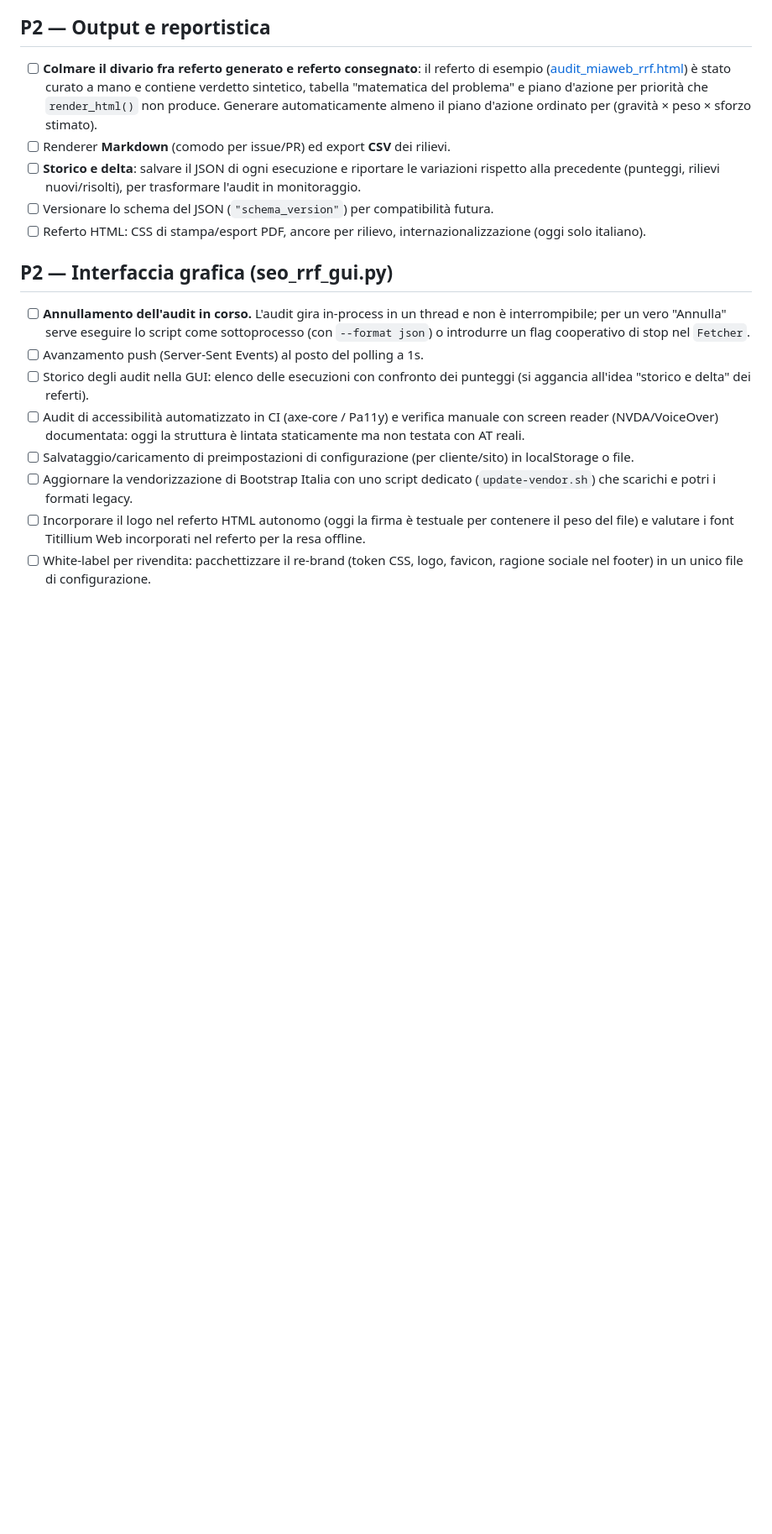
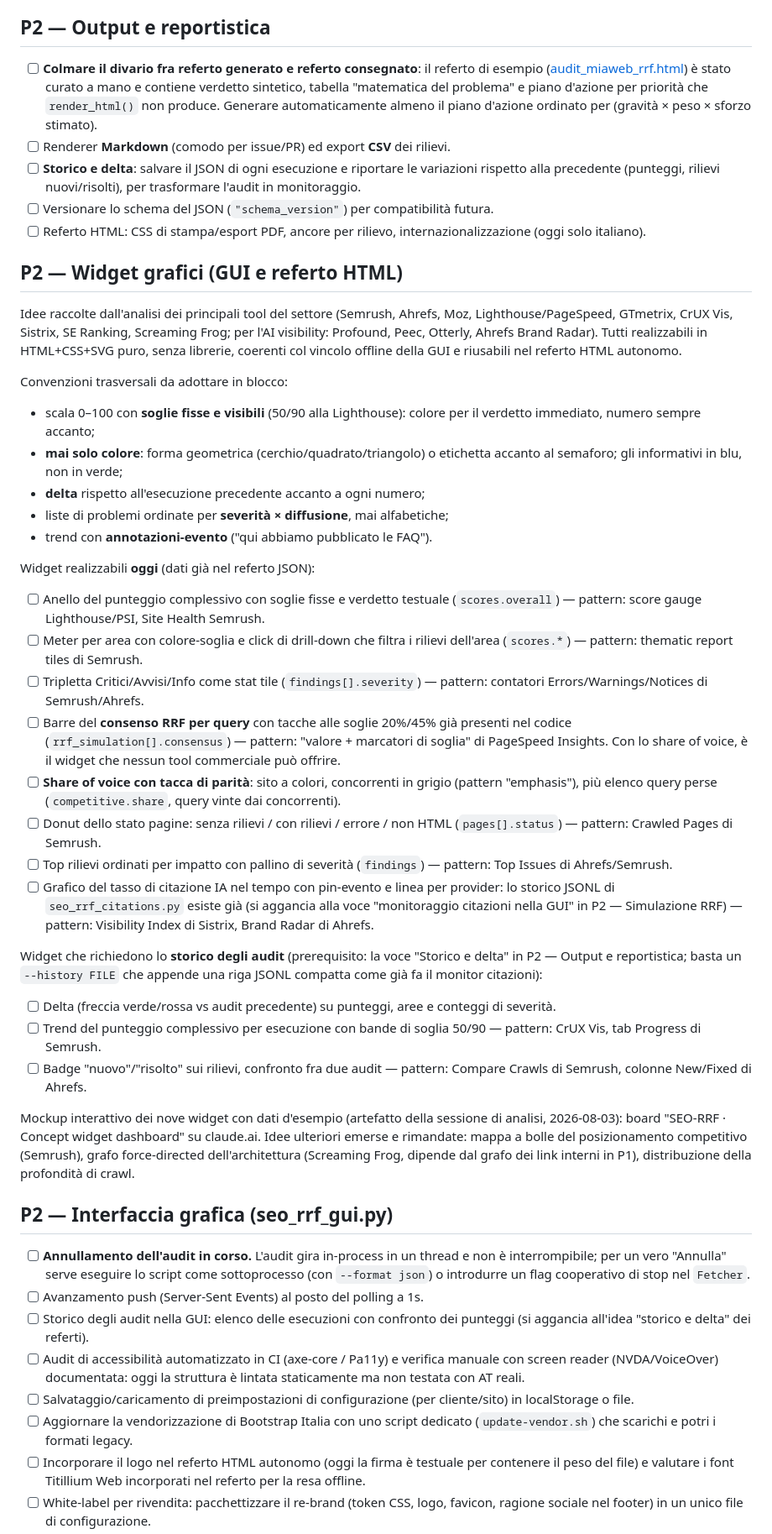
Before and after one commit to saulusprime/MARS-Beacon, a Markdown page: TO-DO.md, the part around the change. Shown at 84% size. GitHub-like rendering; blank space fills up the shorter version.

Commit message:
Docs: idee widget grafici nel TO-DO
Nuova sezione P2 con i pattern raccolti dall'analisi dei tool SEO
(Semrush, Ahrefs, Lighthouse, Sistrix, tool AI-visibility): otto
widget realizzabili subito sui dati del referto JSON, tre che
richiedono lo storico audit, convenzioni trasversali di design.

Co-Authored-By: Claude Fable 5 <noreply@anthropic.com>

```diff
--- a/TO-DO.md
+++ b/TO-DO.md
@@ -75,6 +75,72 @@ sono proposte.
 - [ ] Referto HTML: CSS di stampa/esport PDF, ancore per rilievo,
       internazionalizzazione (oggi solo italiano).
 
+## P2 — Widget grafici (GUI e referto HTML)
+
+Idee raccolte dall'analisi dei principali tool del settore (Semrush,
+Ahrefs, Moz, Lighthouse/PageSpeed, GTmetrix, CrUX Vis, Sistrix,
+SE Ranking, Screaming Frog; per l'AI visibility: Profound, Peec,
+Otterly, Ahrefs Brand Radar). Tutti realizzabili in HTML+CSS+SVG puro,
+senza librerie, coerenti col vincolo offline della GUI e riusabili nel
+referto HTML autonomo.
+
+Convenzioni trasversali da adottare in blocco:
+
+- scala 0–100 con **soglie fisse e visibili** (50/90 alla Lighthouse):
+  colore per il verdetto immediato, numero sempre accanto;
+- **mai solo colore**: forma geometrica (cerchio/quadrato/triangolo) o
+  etichetta accanto al semaforo; gli informativi in blu, non in verde;
+- **delta** rispetto all'esecuzione precedente accanto a ogni numero;
+- liste di problemi ordinate per **severità × diffusione**, mai
+  alfabetiche;
+- trend con **annotazioni-evento** ("qui abbiamo pubblicato le FAQ").
+
+Widget realizzabili **oggi** (dati già nel referto JSON):
+
+- [ ] Anello del punteggio complessivo con soglie fisse e verdetto
+      testuale (`scores.overall`) — pattern: score gauge Lighthouse/PSI,
+      Site Health Semrush.
+- [ ] Meter per area con colore-soglia e click di drill-down che filtra
+      i rilievi dell'area (`scores.*`) — pattern: thematic report tiles
+      di Semrush.
+- [ ] Tripletta Critici/Avvisi/Info come stat tile (`findings[].severity`)
+      — pattern: contatori Errors/Warnings/Notices di Semrush/Ahrefs.
+- [ ] Barre del **consenso RRF per query** con tacche alle soglie 20%/45%
+      già presenti nel codice (`rrf_simulation[].consensus`) — pattern:
+      "valore + marcatori di soglia" di PageSpeed Insights. Con lo share
+      of voice, è il widget che nessun tool commerciale può offrire.
+- [ ] **Share of voice con tacca di parità**: sito a colori, concorrenti
+      in grigio (pattern "emphasis"), più elenco query perse
+      (`competitive.share`, query vinte dai concorrenti).
+- [ ] Donut dello stato pagine: senza rilievi / con rilievi / errore /
+      non HTML (`pages[].status`) — pattern: Crawled Pages di Semrush.
+- [ ] Top rilievi ordinati per impatto con pallino di severità
+      (`findings`) — pattern: Top Issues di Ahrefs/Semrush.
+- [ ] Grafico del tasso di citazione IA nel tempo con pin-evento e linea
+      per provider: lo storico JSONL di `seo_rrf_citations.py` esiste già
+      (si aggancia alla voce "monitoraggio citazioni nella GUI" in P2 —
+      Simulazione RRF) — pattern: Visibility Index di Sistrix, Brand
+      Radar di Ahrefs.
+
+Widget che richiedono lo **storico degli audit** (prerequisito: la voce
+"Storico e delta" in P2 — Output e reportistica; basta un `--history
+FILE` che appende una riga JSONL compatta come già fa il monitor
+citazioni):
+
+- [ ] Delta (freccia verde/rossa vs audit precedente) su punteggi, aree
+      e conteggi di severità.
+- [ ] Trend del punteggio complessivo per esecuzione con bande di soglia
+      50/90 — pattern: CrUX Vis, tab Progress di Semrush.
+- [ ] Badge "nuovo"/"risolto" sui rilievi, confronto fra due audit —
+      pattern: Compare Crawls di Semrush, colonne New/Fixed di Ahrefs.
+
+Mockup interattivo dei nove widget con dati d'esempio (artefatto della
+sessione di analisi, 2026-08-03): board "SEO-RRF · Concept widget
+dashboard" su claude.ai. Idee ulteriori emerse e rimandate: mappa a
+bolle del posizionamento competitivo (Semrush), grafo force-directed
+dell'architettura (Screaming Frog, dipende dal grafo dei link interni
+in P1), distribuzione della profondità di crawl.
+
 ## P2 — Interfaccia grafica (seo_rrf_gui.py)
 
 - [ ] **Annullamento dell'audit in corso.** L'audit gira in-process in un
```
